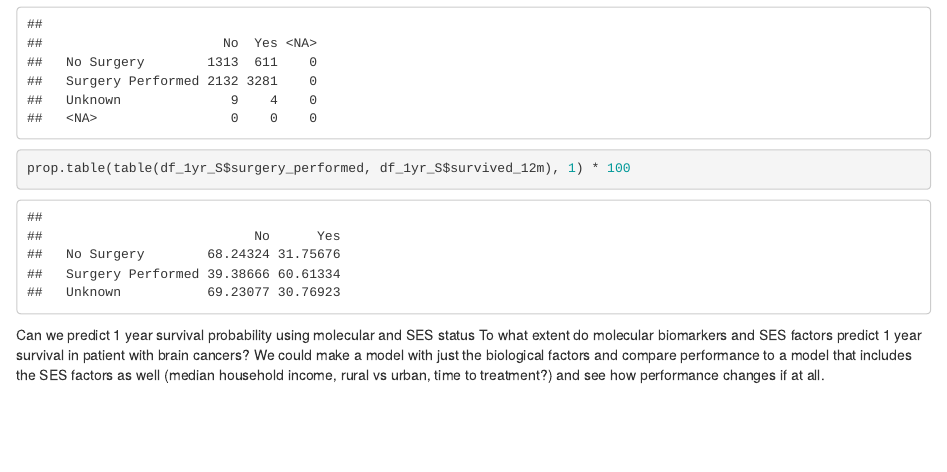
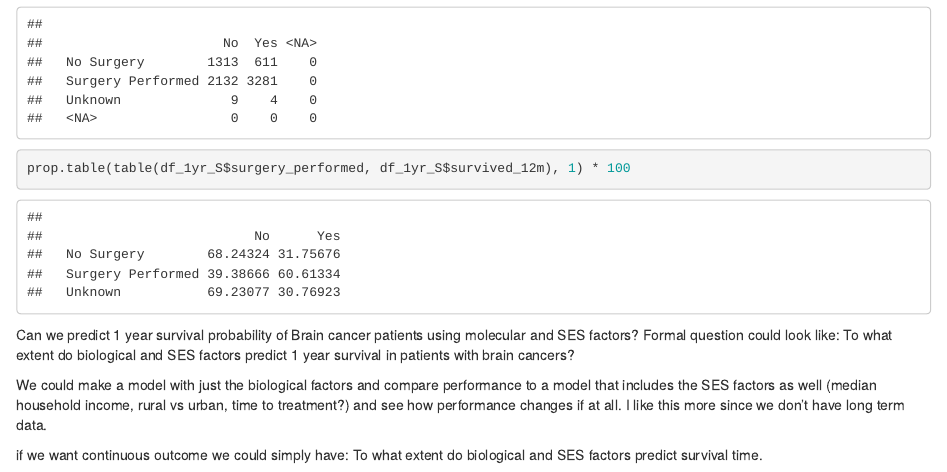
Before and after one commit to lzicari/p8451_SEER, an R Markdown document (SEER_exploration.Rmd): the page in a window 1100 px wide, from 12340 px down. Rendered offline with R 4.5, knitr and Pandoc, with nearby package versions; column names are cleaned by a stand-in for the janitor package.

Commit message:
fine tuning questions to answer

````diff
--- a/SEER_exploration.Rmd
+++ b/SEER_exploration.Rmd
@@ -257,6 +257,12 @@ table(df_1yr_S$surgery_performed, df_1yr_S$survived_12m, useNA = "always")
 prop.table(table(df_1yr_S$surgery_performed, df_1yr_S$survived_12m), 1) * 100
 ```
 
-Can we predict 1 year survival probability using molecular and SES status
-To what extent do molecular biomarkers and SES factors predict 1 year survival in patient with brain cancers?
+Can we predict 1 year survival probability of Brain cancer patients using molecular and SES factors? Formal question could look like:
+To what extent do biological and SES factors predict 1 year survival in patients with brain cancers?
+
+
 We could make a model with just the biological factors and compare performance to a model that includes the SES factors as well (median household income, rural vs urban, time to treatment?) and see how performance changes if at all.
+I like this more since we don't have long term data.
+
+if we want continuous outcome we could simply have:
+To what extent do biological and SES factors predict survival time.
````
